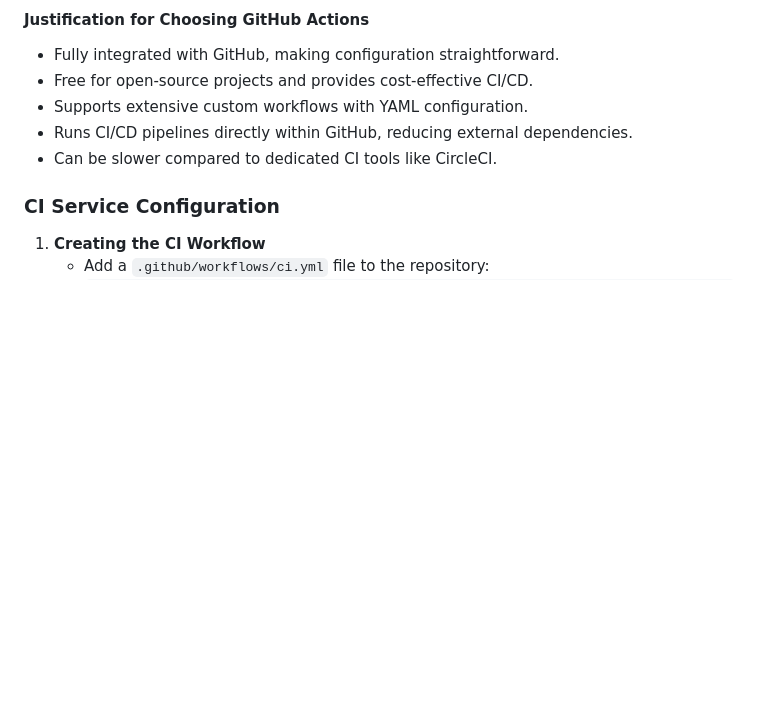
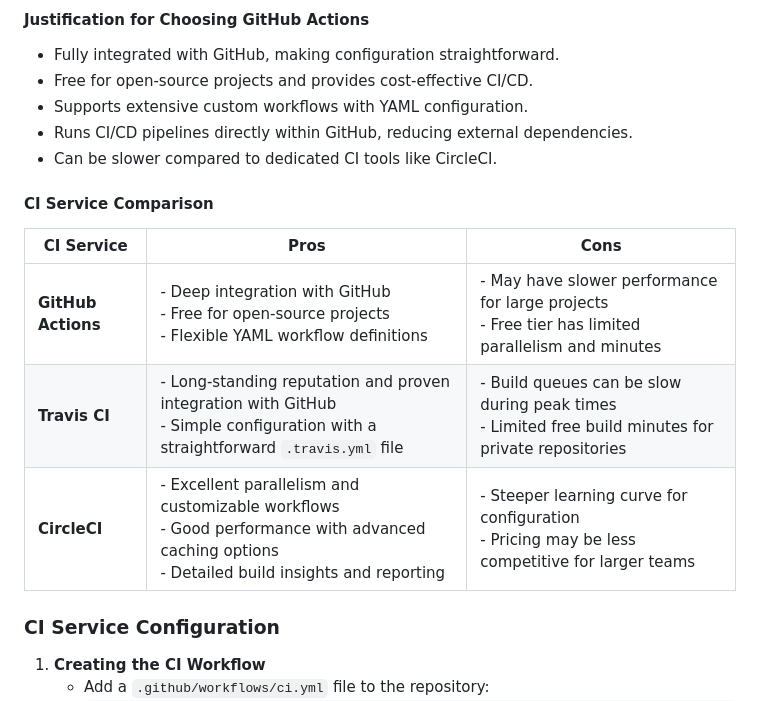
Before and after one commit to henderos/CS362-Class-Project, a Markdown page: ProjectProposal.md, the part around the change. Drawn GitHub-style; blank space fills up the shorter version.

```diff
--- a/ProjectProposal.md
+++ b/ProjectProposal.md
@@ -400,6 +400,15 @@ We have chosen **GitHub Actions** as our CI service.
 - Runs CI/CD pipelines directly within GitHub, reducing external dependencies.
 - Can be slower compared to dedicated CI tools like CircleCI.
 
+#### CI Service Comparison
+| CI Service         | Pros                                                                                                                       | Cons                                                                                                        |
+|--------------------|----------------------------------------------------------------------------------------------------------------------------|-------------------------------------------------------------------------------------------------------------|
+| **GitHub Actions** | - Deep integration with GitHub <br> - Free for open-source projects <br> - Flexible YAML workflow definitions              | - May have slower performance for large projects <br> - Free tier has limited parallelism and minutes       |
+| **Travis CI**      | - Long-standing reputation and proven integration with GitHub <br> - Simple configuration with a straightforward `.travis.yml` file | - Build queues can be slow during peak times <br> - Limited free build minutes for private repositories     |
+| **CircleCI**       | - Excellent parallelism and customizable workflows <br> - Good performance with advanced caching options <br> - Detailed build insights and reporting | - Steeper learning curve for configuration <br> - Pricing may be less competitive for larger teams          |
+
+
+
 ### CI Service Configuration
 1. **Creating the CI Workflow**
    - Add a `.github/workflows/ci.yml` file to the repository:
```
